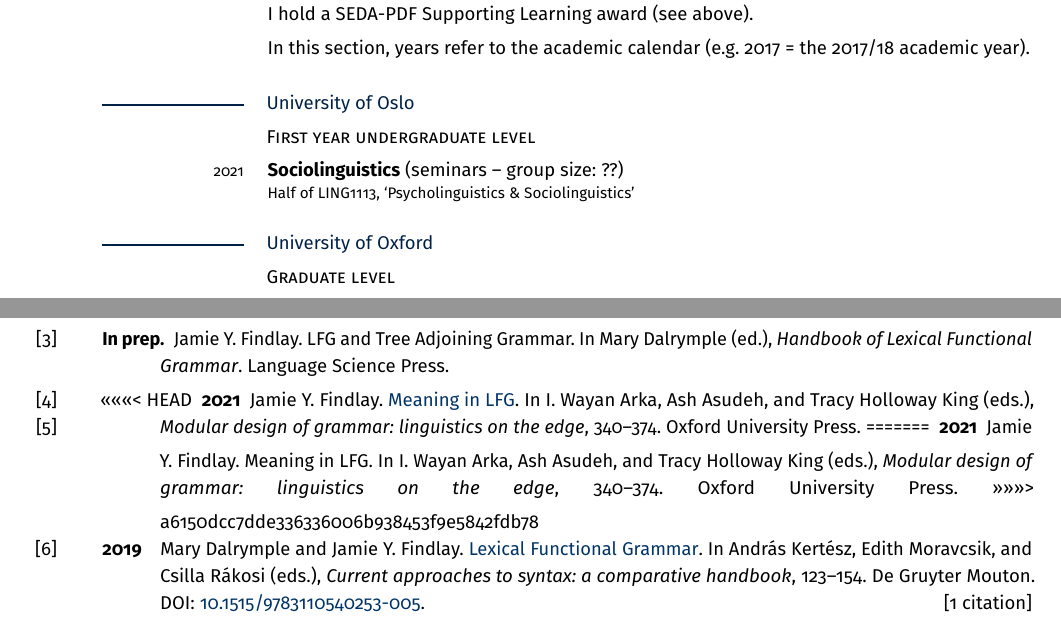
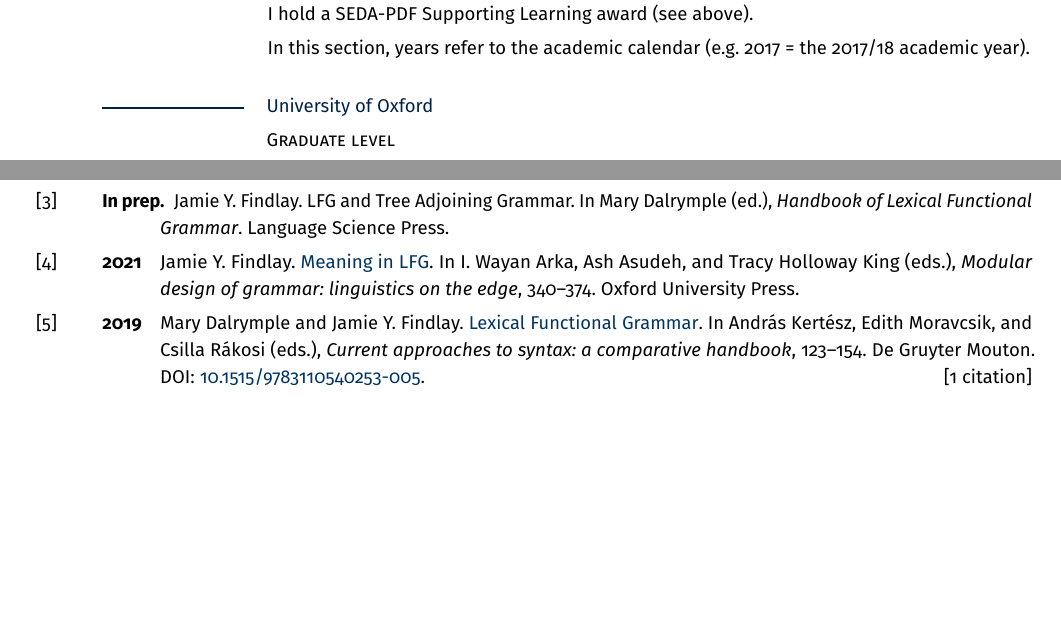
Before and after one commit to findlayjy/cv, a LaTeX CV (findlay-cv.tex): two parts of pages 3 and 7 of 9 before the commit and two parts of pages 3 and 6 of 8 after it, joined at a grey line, cut so that both start at the same text, the shorter picture padded with empty space. Compiled offline with pdfLaTeX.

```diff
--- a/findlay-cv.tex
+++ b/findlay-cv.tex
@@ -497,14 +497,14 @@
   2017/18 academic year).
 \end{cvsection}
 
-\rulesubhead{University of Oslo}
+% \rulesubhead{University of Oslo}
 
-\cvsubhead{First year undergraduate level}
+% \cvsubhead{First year undergraduate level}
 
-\begin{cvsection}
-  2021 & \Note{\textbf{Sociolinguistics} (seminars -- group size: ??)}{Half of
-          LING1113, `Psycholinguistics \& Sociolinguistics'}
-\end{cvsection}
+% \begin{cvsection}
+%   2021 & \Note{\textbf{Sociolinguistics} (seminars -- group size: ??)}{Half of
+%           LING1113, `Psycholinguistics \& Sociolinguistics'}
+% \end{cvsection}
 
 \rulesubhead{University of Oxford}
 
@@ -757,16 +757,10 @@
   Grammar. In Mary Dalrymple (ed.), \emph{Handbook of Lexical Functional
     Grammar}. Language Science Press.}
 
-<<<<<<< HEAD
-\Reff*{meaning-in-lfg-chapter}{2021}{Jamie Y. Findlay.
+\Reff{meaning-in-lfg-chapter}{2021}{Jamie Y. Findlay.
   \mylink{festschrift-chapter.pdf}{Meaning in LFG}. In I. Wayan Arka, Ash
   Asudeh, and Tracy Holloway King (eds.), \emph{Modular design of grammar:
     linguistics on the edge}, 340--374. Oxford University Press.}
-=======
-\Reff*{meaning-in-lfg-chapter}{2021}{Jamie Y. Findlay. Meaning in LFG. In I.
-  Wayan Arka, Ash Asudeh, and Tracy Holloway King (eds.), \emph{Modular design
-    of grammar: linguistics on the edge}, 340--374. Oxford University Press.}
->>>>>>> a6150dcc7dde336336006b938453f9e5842fdb78
 
 \Reff{lfg-chapter}{2019}{Mary Dalrymple and Jamie Y. Findlay.
   \mylink{dalrymple_findlay-2019-lexical_functional_grammar.pdf}{Lexical
```
Also changed, not shown: findlay-cv.pdf.
